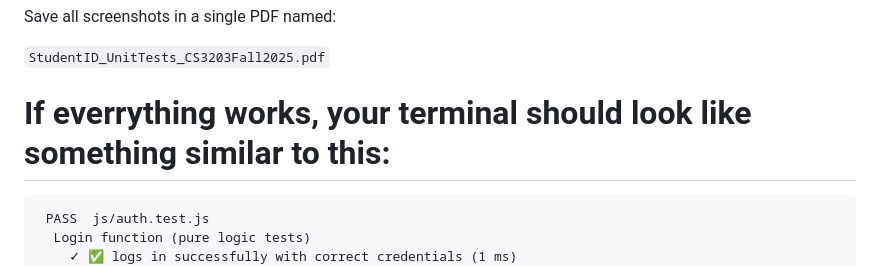
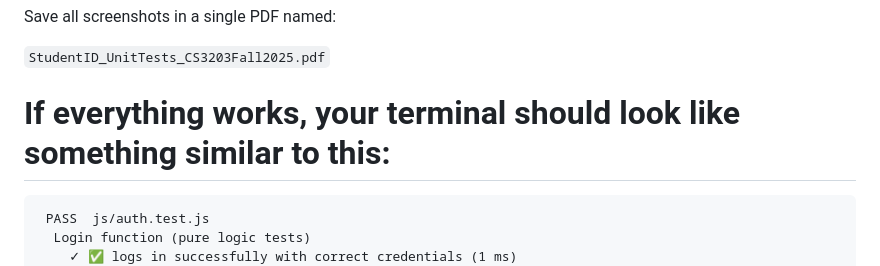
Before and after one commit to ahskihdus/seed-vault, a Markdown page: README.md, the part around the change. Rendered like a GitHub page.

````diff
--- a/README.md
+++ b/README.md
@@ -53,7 +53,7 @@ Save all screenshots in a single PDF named:
 ```StudentID_UnitTests_CS3203Fall2025.pdf```
 
 
-# If everrything works, your terminal should look like something similar to this:
+# If everything works, your terminal should look like something similar to this:
 ```
  PASS  js/auth.test.js
   Login function (pure logic tests)
````
